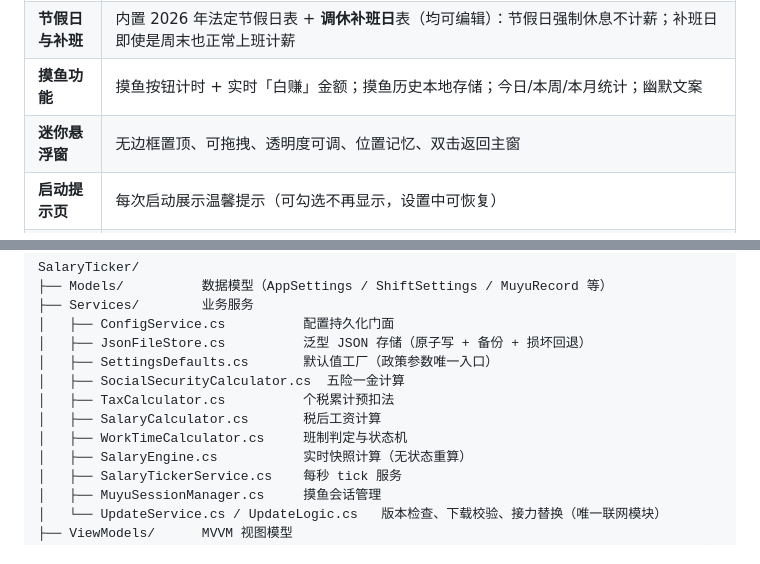
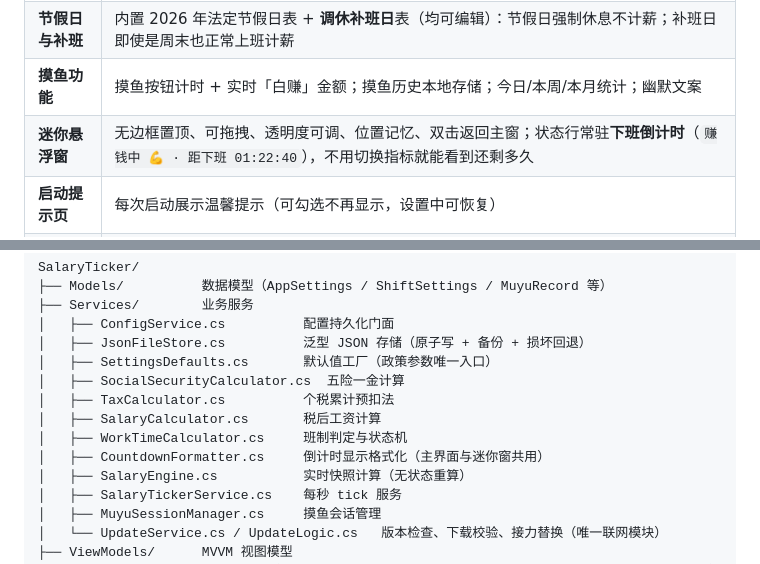
Before and after one commit to lhf-hub/salaryticker, a Markdown page: README.md, 2 parts joined by grey strips. GitHub-like rendering.

Commit message:
docs: README 补上迷你窗下班倒计时
功能表补充状态行的常驻倒计时说明，项目结构补上 CountdownFormatter.cs。

```diff
--- a/README.md
+++ b/README.md
@@ -19,7 +19,7 @@
 | **班制** | 4 种预设（五天八小时双休 / 大小周 / 六天工作制 / 每日十小时）+ 全自定义（上下班时间、多段午休、每周工作日、大小周锚点） |
 | **节假日与补班** | 内置 2026 年法定节假日表 + **调休补班日**表（均可编辑）：节假日强制休息不计薪；补班日即使是周末也正常上班计薪 |
 | **摸鱼功能** | 摸鱼按钮计时 + 实时「白赚」金额；摸鱼历史本地存储；今日/本周/本月统计；幽默文案 |
-| **迷你悬浮窗** | 无边框置顶、可拖拽、透明度可调、位置记忆、双击返回主窗 |
+| **迷你悬浮窗** | 无边框置顶、可拖拽、透明度可调、位置记忆、双击返回主窗；状态行常驻**下班倒计时**（`赚钱中 💪 · 距下班 01:22:40`），不用切换指标就能看到还剩多久 |
 | **启动提示页** | 每次启动展示温馨提示（可勾选不再显示，设置中可恢复） |
 | **离线可用** | 不使用数据库，全部数据存本地 JSON；只有"检查新版本"会发起网络请求，可在设置中关闭 |
 
@@ -43,6 +43,7 @@ SalaryTicker/
 │   ├── TaxCalculator.cs          个税累计预扣法
 │   ├── SalaryCalculator.cs       税后工资计算
 │   ├── WorkTimeCalculator.cs     班制判定与状态机
+│   ├── CountdownFormatter.cs     倒计时显示格式化（主界面与迷你窗共用）
 │   ├── SalaryEngine.cs           实时快照计算（无状态重算）
 │   ├── SalaryTickerService.cs    每秒 tick 服务
 │   ├── MuyuSessionManager.cs     摸鱼会话管理
```
